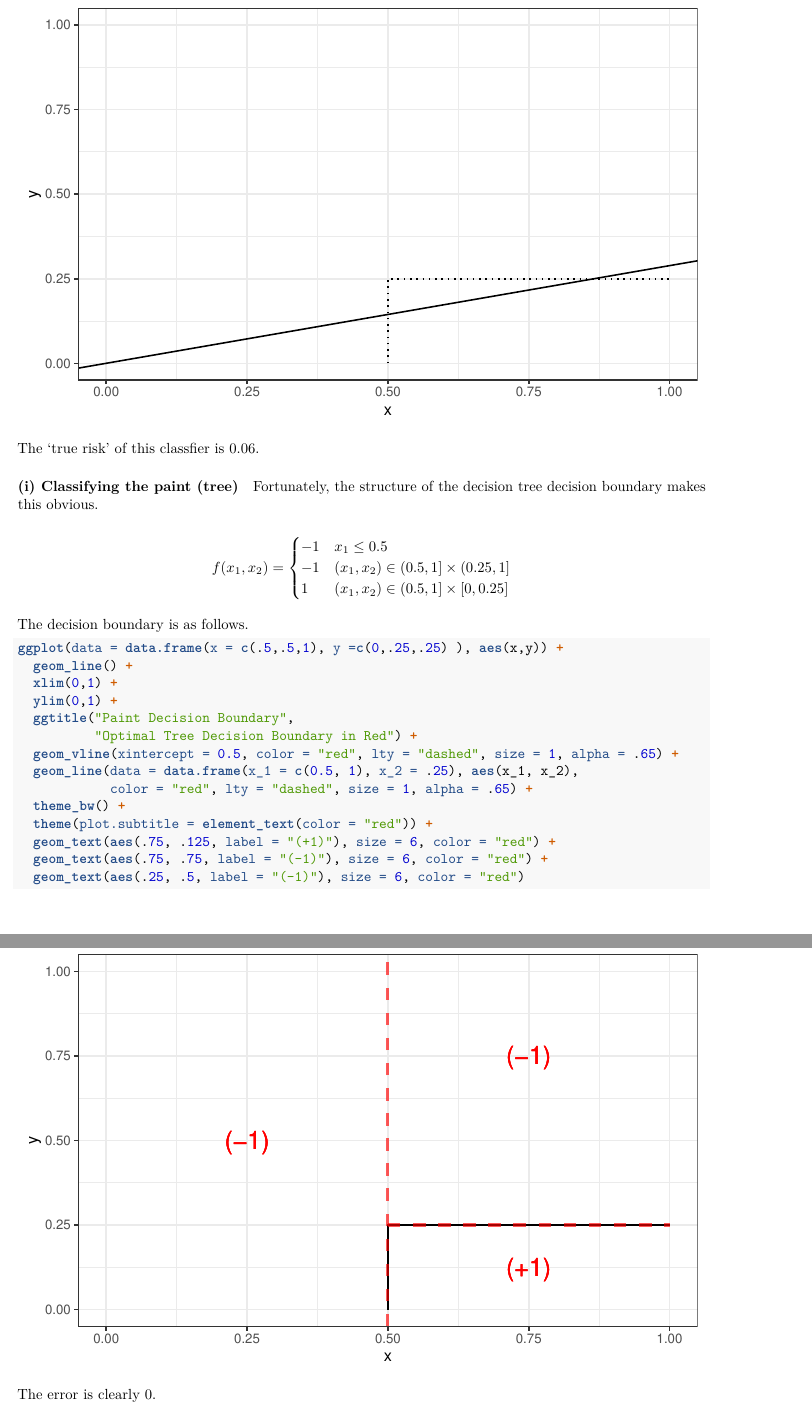
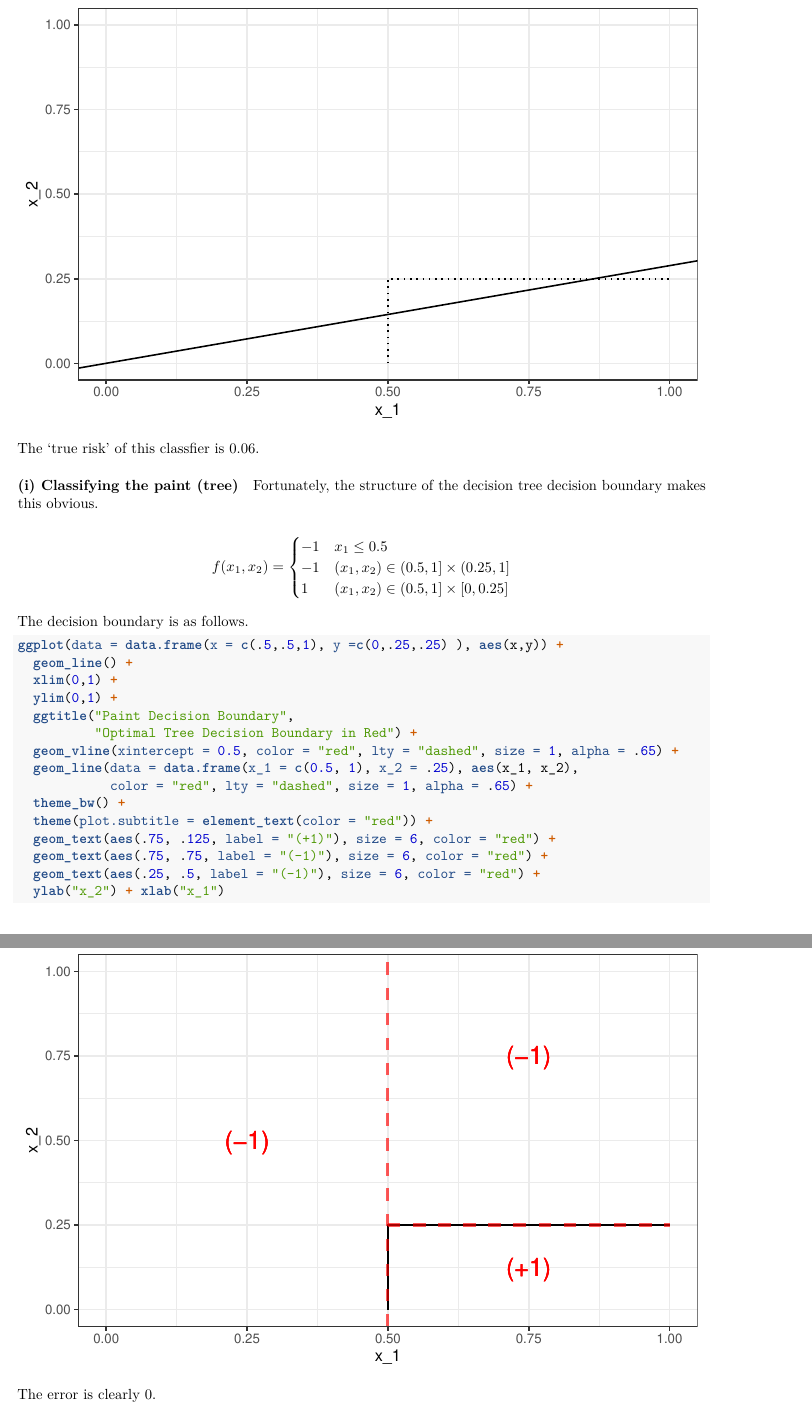
Before and after one commit to truverdj/MachineLearning_Classifiers-Trees, an R Markdown document (2018-02-07_sta_561_hw2.Rmd): two parts of pages 11 and 12 of 12, joined at a grey line, cut so that both start at the same text. Rendered offline with R 4.5, knitr and Pandoc, then LaTeX, with nearby package versions.

Commit message:
fixed plot axes labels

````diff
--- a/2018-02-07_sta_561_hw2.Rmd
+++ b/2018-02-07_sta_561_hw2.Rmd
@@ -412,7 +412,8 @@ ggplot(data = data.frame(x = c(.5,.5,1), y =c(0,.25,.25) ), aes(x,y)) +
   geom_abline(intercept = 0, slope = sqrt(1/12)) +
   theme_bw() +
   ggtitle("Optimal Linear Classifier for the Paint",
-          "Below line classified as +1")
+          "Below line classified as +1") +
+  ylab("x_2") + xlab("x_1")
 ```
 
 The 'true risk' of this classfier is `r round(trueRisk, 2)`.
@@ -446,7 +447,8 @@ ggplot(data = data.frame(x = c(.5,.5,1), y =c(0,.25,.25) ), aes(x,y)) +
   theme(plot.subtitle = element_text(color = "red")) +
   geom_text(aes(.75, .125, label = "(+1)"), size = 6, color = "red") +
   geom_text(aes(.75, .75, label = "(-1)"), size = 6, color = "red") +
-  geom_text(aes(.25, .5, label = "(-1)"), size = 6, color = "red")
+  geom_text(aes(.25, .5, label = "(-1)"), size = 6, color = "red") +
+  ylab("x_2") + xlab("x_1")
 ```
 
 The error is clearly 0.
````
